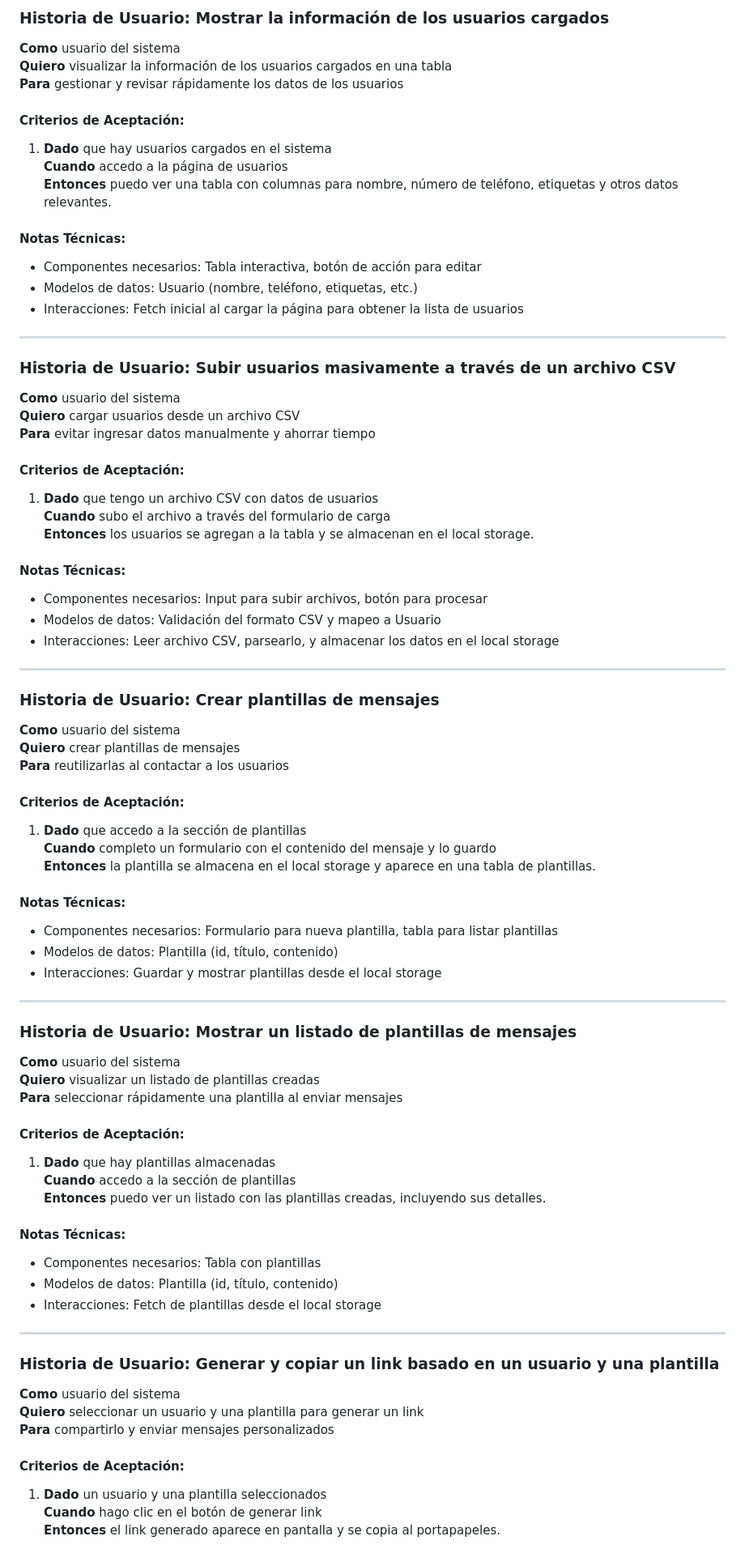
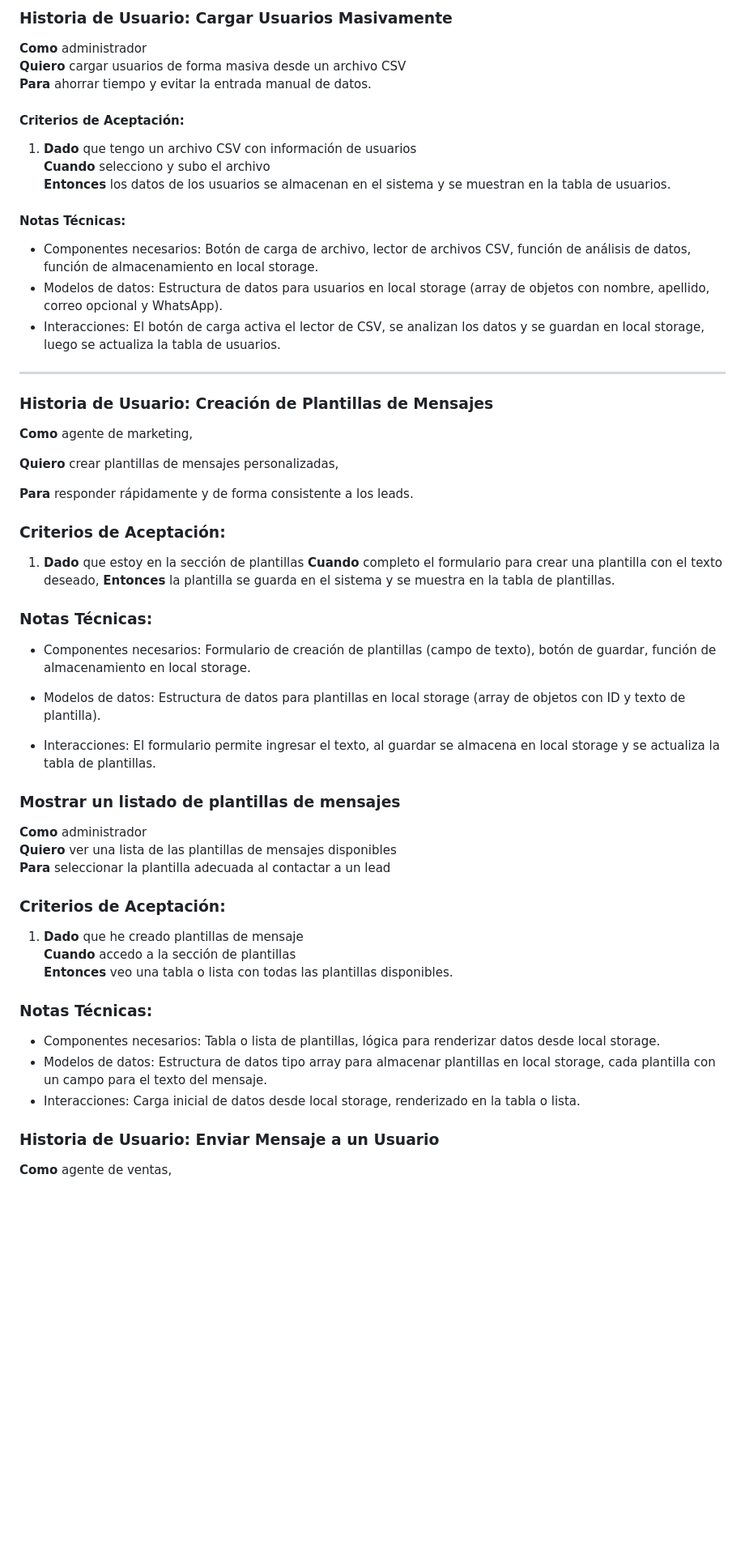
Before and after one commit to antony190599/repensar-crm, a Markdown page: docs/user-stories.md, the part around the change printed below. Shown: that part at 81% size. GitHub-like rendering; blank space fills up the shorter version.

Commit message:
guardado_2

```diff
--- a/docs/user-stories.md
+++ b/docs/user-stories.md
@@ -1,78 +1,61 @@
-### Historia de Usuario: Mostrar la información de los usuarios cargados
-**Como** usuario del sistema
-**Quiero** visualizar la información de los usuarios cargados en una tabla
-**Para** gestionar y revisar rápidamente los datos de los usuarios
+### Historia de Usuario: Cargar Usuarios Masivamente
+**Como** administrador
+**Quiero** cargar usuarios de forma masiva desde un archivo CSV
+**Para** ahorrar tiempo y evitar la entrada manual de datos.
 
 #### Criterios de Aceptación:
-1. **Dado** que hay usuarios cargados en el sistema
-   **Cuando** accedo a la página de usuarios
-   **Entonces** puedo ver una tabla con columnas para nombre, número de teléfono, etiquetas y otros datos relevantes.
+1. **Dado** que tengo un archivo CSV con información de usuarios
+   **Cuando** selecciono y subo el archivo
+   **Entonces**  los datos de los usuarios se almacenan en el sistema y se muestran en la tabla de usuarios.
 
 #### Notas Técnicas:
-- Componentes necesarios: Tabla interactiva, botón de acción para editar
-- Modelos de datos: Usuario (nombre, teléfono, etiquetas, etc.)
-- Interacciones: Fetch inicial al cargar la página para obtener la lista de usuarios
+- Componentes necesarios: Botón de carga de archivo, lector de archivos CSV, función de análisis de datos, función de almacenamiento en local storage.
+- Modelos de datos: Estructura de datos para usuarios en local storage (array de objetos con nombre, apellido, correo opcional y WhatsApp).
+- Interacciones: El botón de carga activa el lector de CSV, se analizan los datos y se guardan en local storage, luego se actualiza la tabla de usuarios.
 
 ---
 
-### Historia de Usuario: Subir usuarios masivamente a través de un archivo CSV
-**Como** usuario del sistema
-**Quiero** cargar usuarios desde un archivo CSV
-**Para** evitar ingresar datos manualmente y ahorrar tiempo
+### Historia de Usuario: Creación de Plantillas de Mensajes
 
-#### Criterios de Aceptación:
-1. **Dado** que tengo un archivo CSV con datos de usuarios
-   **Cuando** subo el archivo a través del formulario de carga
-   **Entonces** los usuarios se agregan a la tabla y se almacenan en el local storage.
+**Como** agente de marketing,
 
-#### Notas Técnicas:
-- Componentes necesarios: Input para subir archivos, botón para procesar
-- Modelos de datos: Validación del formato CSV y mapeo a Usuario
-- Interacciones: Leer archivo CSV, parsearlo, y almacenar los datos en el local storage
+**Quiero** crear plantillas de mensajes personalizadas,
 
----
+**Para** responder rápidamente y de forma consistente a los leads.
 
-### Historia de Usuario: Crear plantillas de mensajes
-**Como** usuario del sistema
-**Quiero** crear plantillas de mensajes
-**Para** reutilizarlas al contactar a los usuarios
+### Criterios de Aceptación:
 
-#### Criterios de Aceptación:
-1. **Dado** que accedo a la sección de plantillas
-   **Cuando** completo un formulario con el contenido del mensaje y lo guardo
-   **Entonces** la plantilla se almacena en el local storage y aparece en una tabla de plantillas.
+1. **Dado** que estoy en la sección de plantillas
+   **Cuando** completo el formulario para crear una plantilla con el texto deseado,
+   **Entonces** la plantilla se guarda en el sistema y se muestra en la tabla de plantillas.
 
-#### Notas Técnicas:
-- Componentes necesarios: Formulario para nueva plantilla, tabla para listar plantillas
-- Modelos de datos: Plantilla (id, título, contenido)
-- Interacciones: Guardar y mostrar plantillas desde el local storage
+### Notas Técnicas:
 
----
+- Componentes necesarios: Formulario de creación de plantillas (campo de texto), botón de guardar, función de almacenamiento en local storage.
 
-### Historia de Usuario: Mostrar un listado de plantillas de mensajes
-**Como** usuario del sistema
-**Quiero** visualizar un listado de plantillas creadas
-**Para** seleccionar rápidamente una plantilla al enviar mensajes
+- Modelos de datos: Estructura de datos para plantillas en local storage (array de objetos con ID y texto de plantilla).
 
-#### Criterios de Aceptación:
-1. **Dado** que hay plantillas almacenadas
+- Interacciones: El formulario permite ingresar el texto, al guardar se almacena en local storage y se actualiza la tabla de plantillas.
+
+### Mostrar un listado de plantillas de mensajes
+
+**Como** administrador
+**Quiero** ver una lista de las plantillas de mensajes disponibles
+**Para** seleccionar la plantilla adecuada al contactar a un lead
+
+### Criterios de Aceptación:
+
+1. **Dado** que he creado plantillas de mensaje
    **Cuando** accedo a la sección de plantillas
-   **Entonces** puedo ver un listado con las plantillas creadas, incluyendo sus detalles.
+   **Entonces** veo una tabla o lista con todas las plantillas disponibles.
 
-#### Notas Técnicas:
-- Componentes necesarios: Tabla con plantillas
-- Modelos de datos: Plantilla (id, título, contenido)
-- Interacciones: Fetch de plantillas desde el local storage
+### Notas Técnicas:
 
----
+- Componentes necesarios: Tabla o lista de plantillas, lógica para renderizar datos desde local storage.
+- Modelos de datos: Estructura de datos tipo array para almacenar plantillas en local storage, cada plantilla con un campo para el texto del mensaje.
+- Interacciones: Carga inicial de datos desde local storage, renderizado en la tabla o lista.
 
-### Historia de Usuario: Generar y copiar un link basado en un usuario y una plantilla
-**Como** usuario del sistema
-**Quiero** seleccionar un usuario y una plantilla para generar un link
-**Para** compartirlo y enviar mensajes personalizados
+### Historia de Usuario: Enviar Mensaje a un Usuario
 
-#### Criterios de Aceptación:
-1. **Dado** un usuario y una plantilla seleccionados
-   **Cuando** hago clic en el botón de generar link
-   **Entonces** el link generado aparece en pantalla y se copia al portapapeles.
+**Como** agente de ventas,
 
```
Also changed, not shown: other parts of docs/user-stories.md (+53 -30 lines), docs/requirements.md (+73 -9 lines).
